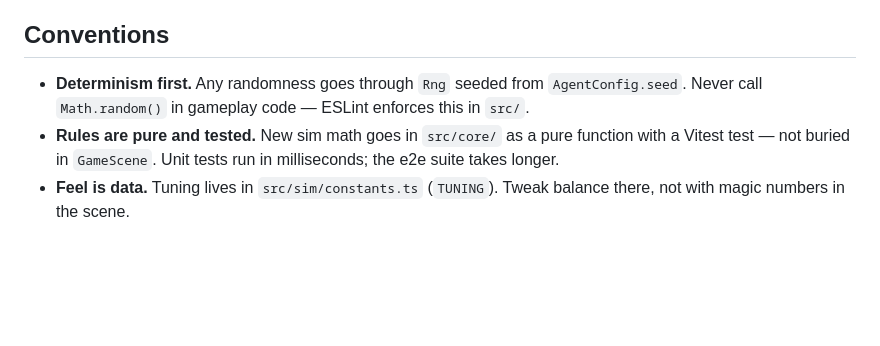
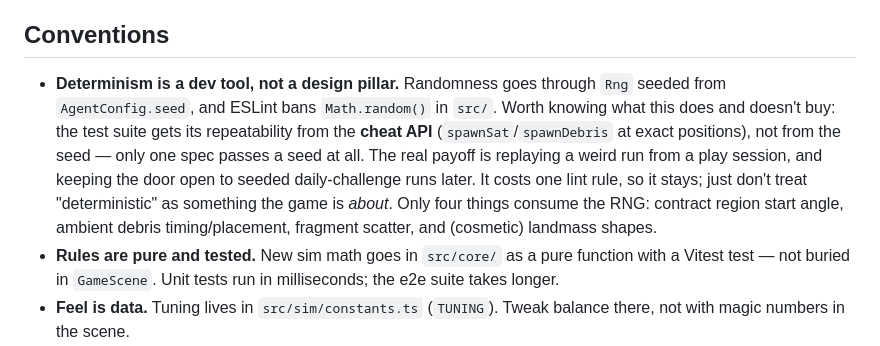
Before and after one commit to dlively1/perigee, a Markdown page: CLAUDE.md, the part around the change. Rendered like a GitHub page; blank space fills up the shorter version.

Commit message:
Demote determinism from selling point to dev tool
Determinism was inherited from spacemelon, where it mattered more. An audit
says it does not define this game: only one of eighteen e2e specs passes a
seed, and the suite's repeatability actually comes from the cheat API placing
satellites and debris at exact positions. Just four things consume the RNG,
one of them cosmetic.

Keeping the mechanism — replaying a strange run from a play session is useful,
seeded challenge runs stay possible later, and the whole cost is one lint
rule. Dropping the marketing: it is no longer in the README pitch, and the
handbook now says plainly what it does and does not buy.

Co-Authored-By: Claude Opus 4.8 <noreply@anthropic.com>

```diff
--- a/CLAUDE.md
+++ b/CLAUDE.md
@@ -190,9 +190,16 @@ close over Node-side values; pass them via the `arg` parameter.
 
 ## Conventions
 
-- **Determinism first.** Any randomness goes through `Rng` seeded from
-  `AgentConfig.seed`. Never call `Math.random()` in gameplay code — ESLint
-  enforces this in `src/`.
+- **Determinism is a dev tool, not a design pillar.** Randomness goes through
+  `Rng` seeded from `AgentConfig.seed`, and ESLint bans `Math.random()` in
+  `src/`. Worth knowing what this does and doesn't buy: the test suite gets
+  its repeatability from the **cheat API** (`spawnSat`/`spawnDebris` at exact
+  positions), not from the seed — only one spec passes a seed at all. The real
+  payoff is replaying a weird run from a play session, and keeping the door
+  open to seeded daily-challenge runs later. It costs one lint rule, so it
+  stays; just don't treat "deterministic" as something the game is _about_.
+  Only four things consume the RNG: contract region start angle, ambient
+  debris timing/placement, fragment scatter, and (cosmetic) landmass shapes.
 - **Rules are pure and tested.** New sim math goes in `src/core/` as a pure
   function with a Vitest test — not buried in `GameScene`. Unit tests run in
   milliseconds; the e2e suite takes longer.
```
Also changed, not shown: README.md (+2 -3 lines).
